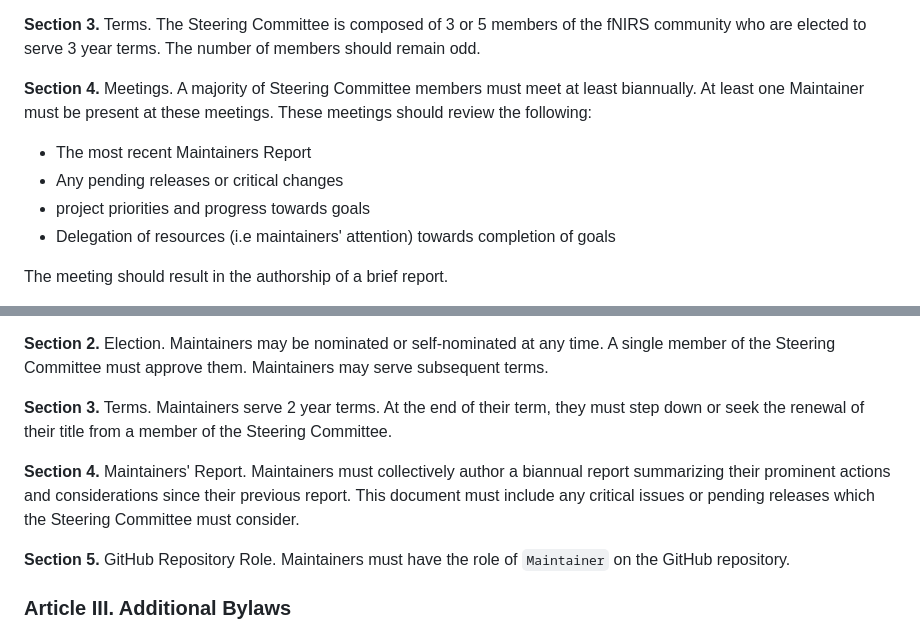
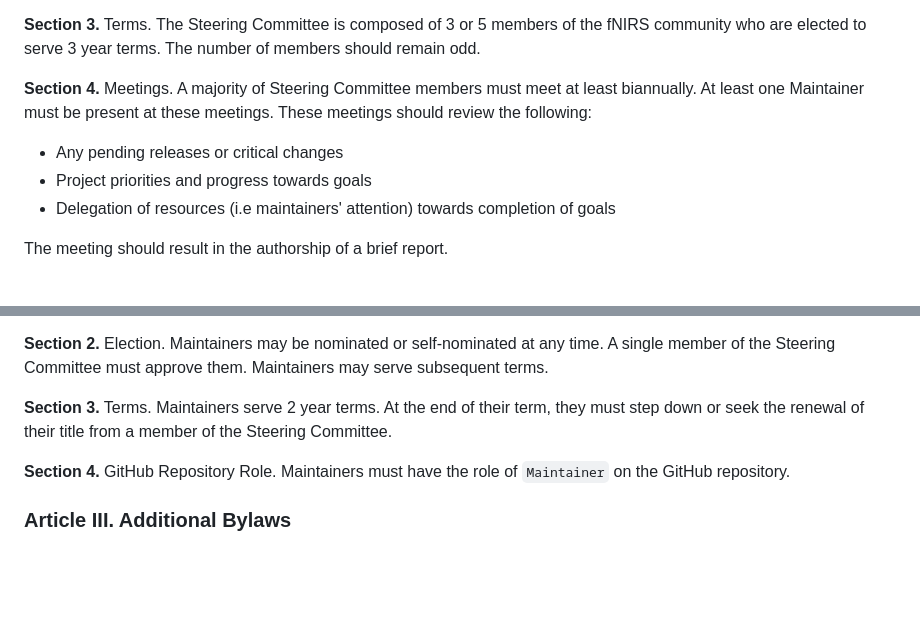
Before and after one commit to fNIRS/snirf, a Markdown page: GOVERNMENT.md, 2 parts joined by grey strips. Drawn GitHub-style; blank space fills up the shorter version.

Commit message:
Remove maintainer report requirements

```diff
--- a/GOVERNMENT.md
+++ b/GOVERNMENT.md
@@ -29,9 +29,8 @@ _"SNIRF Contributors"_ are individuals who have contributed changes, revisions,
 **Section 3.** Terms. The Steering Committee is composed of 3 or 5 members of the fNIRS community who are elected to serve 3 year terms. The number of members should remain odd.
 
 **Section 4.** Meetings. A majority of Steering Committee members must meet at least biannually. At least one Maintainer must be present at these meetings. These meetings should review the following:
-- The most recent Maintainers Report
 - Any pending releases or critical changes
-- project priorities and progress towards goals
+- Project priorities and progress towards goals
 - Delegation of resources (i.e maintainers' attention) towards completion of goals
 
 The meeting should result in the authorship of a brief report.
@@ -52,9 +51,7 @@ The meeting should result in the authorship of a brief report.
 
 **Section 3.** Terms. Maintainers serve 2 year terms. At the end of their term, they must step down or seek the renewal of their title from a member of the Steering Committee.
 
-**Section 4.** Maintainers' Report. Maintainers must collectively author a biannual report summarizing their prominent actions and considerations since their previous report. This document must include any critical issues or pending releases which the Steering Committee must consider.
-
-**Section 5.** GitHub Repository Role. Maintainers must have the role of `Maintainer` on the GitHub repository.
+**Section 4.** GitHub Repository Role. Maintainers must have the role of `Maintainer` on the GitHub repository.
 
 ### Article III. Additional Bylaws
 
```
